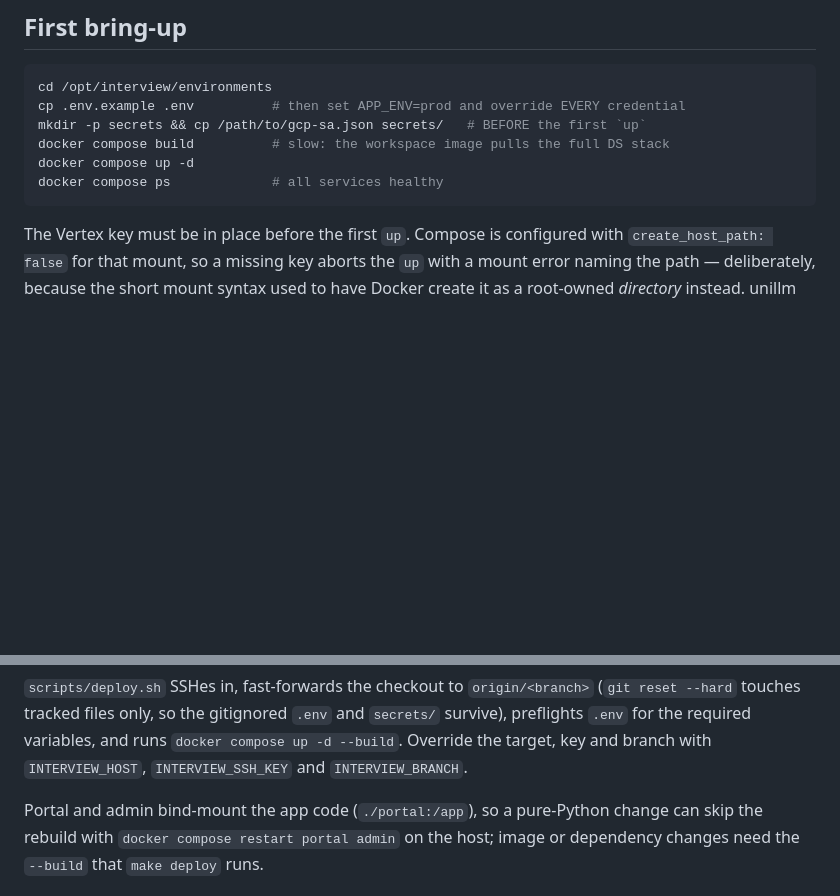
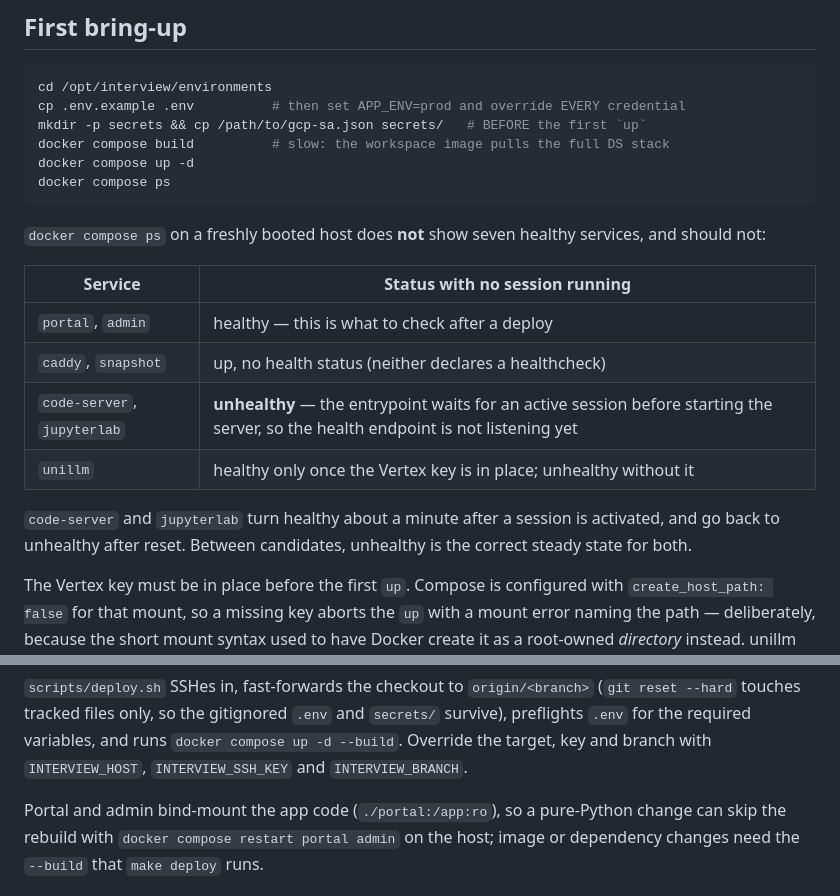
Before and after one commit to heyuehuan/aiml-interview-public, a Markdown page: docs/deploy.md, 2 parts joined by grey strips. GitHub-like rendering; blank space fills up the shorter version.

Commit message:
docs: describe the health states a first bring-up actually shows
The runbook told the operator to expect "all services healthy" from
`docker compose ps`. On a host with no session running, two services are
healthy, two have no healthcheck at all, and two are legitimately unhealthy
because their entrypoint is still waiting for an active session — so the one
line meant to confirm a good deploy reads as a failed one.

Also name the app mount as it is, ./portal:/app:ro.

````diff
--- a/docs/deploy.md
+++ b/docs/deploy.md
@@ -25,8 +25,22 @@ cp .env.example .env          # then set APP_ENV=prod and override EVERY credent
 mkdir -p secrets && cp /path/to/gcp-sa.json secrets/   # BEFORE the first `up`
 docker compose build          # slow: the workspace image pulls the full DS stack
 docker compose up -d
-docker compose ps             # all services healthy
+docker compose ps
 ```
+
+`docker compose ps` on a freshly booted host does **not** show seven healthy
+services, and should not:
+
+| Service | Status with no session running |
+|---|---|
+| `portal`, `admin` | healthy — this is what to check after a deploy |
+| `caddy`, `snapshot` | up, no health status (neither declares a healthcheck) |
+| `code-server`, `jupyterlab` | **unhealthy** — the entrypoint waits for an active session before starting the server, so the health endpoint is not listening yet |
+| `unillm` | healthy only once the Vertex key is in place; unhealthy without it |
+
+`code-server` and `jupyterlab` turn healthy about a minute after a session is
+activated, and go back to unhealthy after reset. Between candidates, unhealthy is
+the correct steady state for both.
 
 The Vertex key must be in place before the first `up`. Compose is configured with
 `create_host_path: false` for that mount, so a missing key aborts the `up` with a mount
@@ -101,7 +115,7 @@ INTERVIEW_HOST=user@your-host INTERVIEW_SSH_KEY=~/.ssh/your-key.pem make deploy
 `docker compose up -d --build`. Override the target, key and branch with
 `INTERVIEW_HOST`, `INTERVIEW_SSH_KEY` and `INTERVIEW_BRANCH`.
 
-Portal and admin bind-mount the app code (`./portal:/app`), so a pure-Python change can
+Portal and admin bind-mount the app code (`./portal:/app:ro`), so a pure-Python change can
 skip the rebuild with `docker compose restart portal admin` on the host; image or
 dependency changes need the `--build` that `make deploy` runs.
 
````
